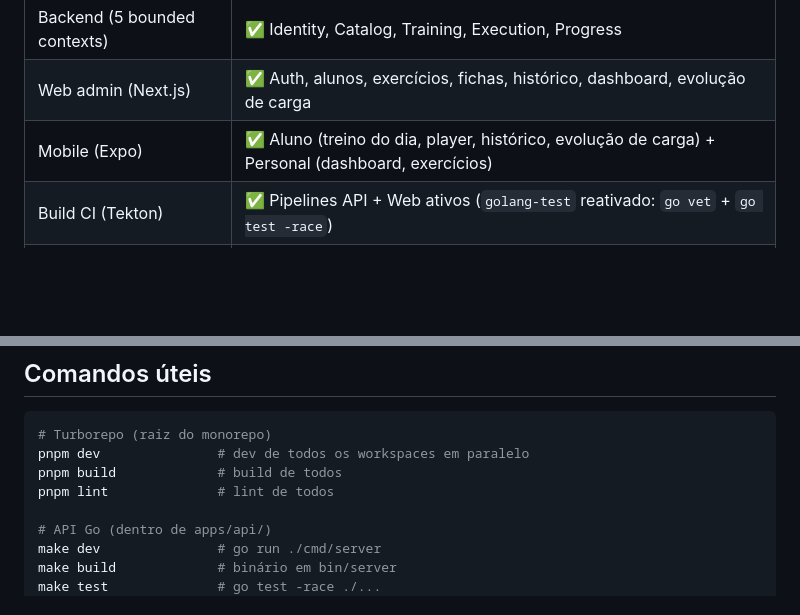
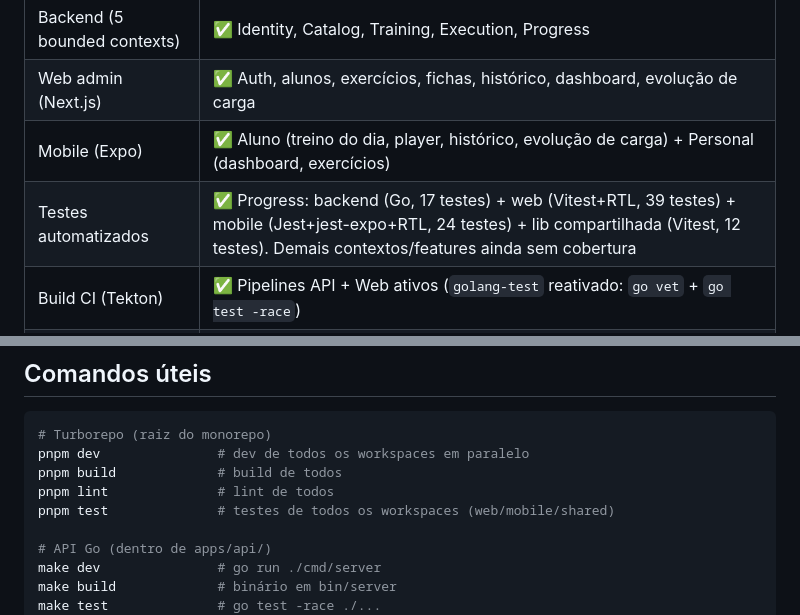
Before and after one commit to netomussauer/amfit, a Markdown page: README.md, 2 parts joined by grey strips. Rendered like a GitHub page; blank space fills up the shorter version.

Commit message:
docs: atualiza README com status da cobertura de testes (P3)

```diff
--- a/README.md
+++ b/README.md
@@ -9,6 +9,7 @@ Plataforma de gestão de treinos de musculação com dois perfis: **personal tra
 | Backend (5 bounded contexts) | ✅ Identity, Catalog, Training, Execution, Progress |
 | Web admin (Next.js) | ✅ Auth, alunos, exercícios, fichas, histórico, dashboard, evolução de carga |
 | Mobile (Expo) | ✅ Aluno (treino do dia, player, histórico, evolução de carga) + Personal (dashboard, exercícios) |
+| Testes automatizados | ✅ Progress: backend (Go, 17 testes) + web (Vitest+RTL, 39 testes) + mobile (Jest+jest-expo+RTL, 24 testes) + lib compartilhada (Vitest, 12 testes). Demais contextos/features ainda sem cobertura |
 | Build CI (Tekton) | ✅ Pipelines API + Web ativos (`golang-test` reativado: `go vet` + `go test -race`) |
 | Deploy GitOps (ArgoCD) | ✅ Application Healthy em produção (lab K3s) |
 
@@ -98,6 +99,7 @@ curl http://localhost:8080/healthz   # {"status":"ok"}
 pnpm dev               # dev de todos os workspaces em paralelo
 pnpm build             # build de todos
 pnpm lint              # lint de todos
+pnpm test              # testes de todos os workspaces (web/mobile/shared)
 
 # API Go (dentro de apps/api/)
 make dev               # go run ./cmd/server
```
